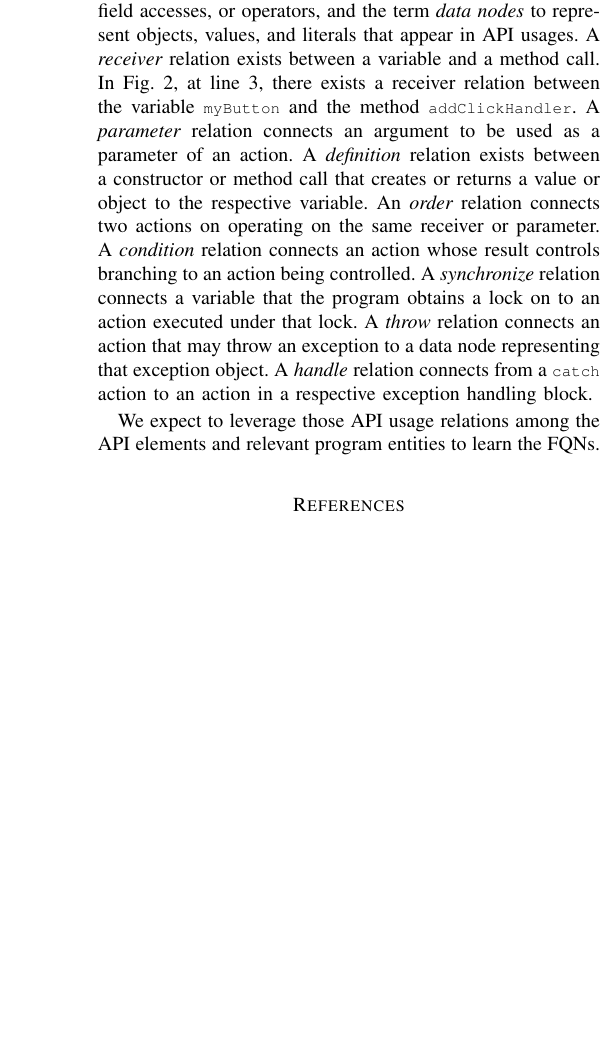
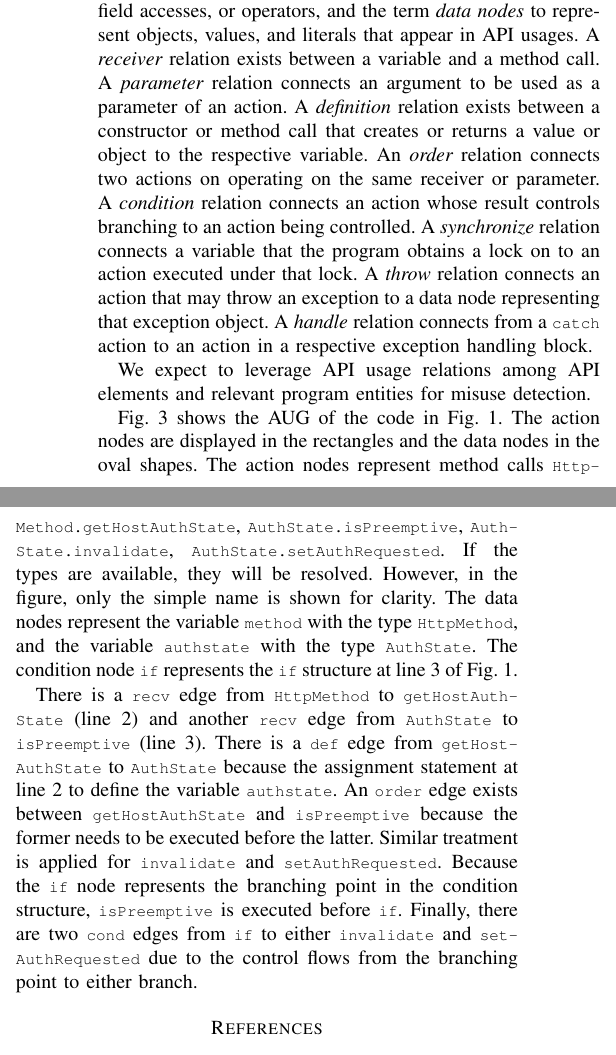
Before and after one commit to daleyli/api-misuse, a LaTeX paper (ase23.tex, which reads concepts.tex): part of one column of page 3 of 4 before the commit and two parts of the columns of page 3 of 4 after it, the two joined at a grey line, cut so that both start at the same text, the shorter picture padded with empty space. Compiled offline with pdfLaTeX; a missing font is replaced by an installed copy or a similar font; a LaTeX package or settings file that is missing is left out.

Commit message:
done with concepts

```diff
--- a/concepts.tex
+++ b/concepts.tex
@@ -62,22 +62,20 @@ The usage relations are defined as follows.
 Let us use the term {\em action nodes} to refer to method calls, field
 accesses, or operators, and the term {\em data nodes} to represent
 objects, values, and literals that appear in API usages. A {\em
-  receiver} relation exists between a variable and a method call. In
-Fig.~\ref{fig:example2}, at line 3, there exists a receiver relation
-between the variable \code{myButton} and the method
-\code{addClickHandler}. A {\em parameter} relation connects an
-argument to be used as a parameter of an action. A {\em definition}
-relation exists between a constructor or method call that creates or
-returns a value or object to the respective variable. An {\em order}
-relation connects two actions on operating on the same receiver or
-parameter. A {\em condition} relation connects an action whose result
-controls branching to an action being controlled. A {\em synchronize}
-relation connects a variable that the program obtains a lock on to an
-action executed under that lock. A {\em throw} relation connects an
-action that may throw an exception to a data node representing that
-exception object. A {\em handle} relation connects from a \code{catch}
-action to an action in a respective exception handling block.
+  receiver} relation exists between a variable and a method call. A
+{\em parameter} relation connects an argument to be used as a
+parameter of an action. A {\em definition} relation exists between a
+constructor or method call that creates or returns a value or object
+to the respective variable. An {\em order} relation connects two
+actions on operating on the same receiver or parameter. A {\em
+  condition} relation connects an action whose result controls
+branching to an action being controlled. A {\em synchronize} relation
+connects a variable that the program obtains a lock on to an action
+executed under that lock. A {\em throw} relation connects an action
+that may throw an exception to a data node representing that exception
+object. A {\em handle} relation connects from a \code{catch} action to
+an action in a respective exception handling block.
 
-We expect to leverage those API usage relations among the API elements
-and relevant program entities to learn the FQNs.
+We expect to leverage API usage relations among API elements
+and relevant program entities for misuse detection.
 
@@ -84,8 +87,35 @@ and relevant program entities to learn the FQNs.
+	\label{fig:aug}
+\end{figure}
 
+Fig.~\ref{fig:aug} shows the AUG of the code in
+Fig.~\ref{fig:example1}.  The action nodes are displayed in the
+rectangles and the data nodes in the oval shapes. The action nodes
+represent method calls \code{Http\-Method\-.get\-Host\-Auth\-State},
+\code{Auth\-State\-.isPre\-emptive}, \code{Auth\-State.\-invalidate},
+\code{Auth\-State\-.set\-Auth\-Requested}. If the types are available,
+they will be resolved. However, in the figure, only the simple name is
+shown for clarity. The data nodes represent the variable \code{method}
+with the type \code{Http\-Method}, and the variable \code{authstate}
+with the type \code{Auth\-State}. The condition node \code{if}
+represents the \code{if} structure at line 3 of
+Fig.~\ref{fig:example1}.
 
-%Fig.~\ref{fig:aug} shows an example of an API usage and its AUG.
-%The action nodes are displayed in the rectangles and the data nodes in
-%the oval shapes. The action nodes represent constructor calls
+There is a \code{recv} edge from \code{HttpMethod} to
+\code{get\-Host\-Auth\-State} (line 2) and another \code{recv} edge
+from \code{Auth\-State} to \code{isPre\-emptive} (line 3). There is a
+\code{def} edge from \code{get\-Host\-Auth\-State} to
+\code{Auth\-State} because the assignment statement at line 2 to
+define the variable \code{auth\-state}. An \code{order} edge exists
+between \code{get\-Host\-Auth\-State} and \code{is\-Pre\-emptive}
+because the former needs to be executed before the latter. Similar
+treatment is applied for \code{invalidate} and
+\code{set\-Auth\-Requested}. Because the \code{if} node represents the
+branching point in the condition structure, \code{isPre\-emptive} is
+executed before \code{if}. Finally, there are two \code{cond} edges
+from \code{if} to either \code{invalidate} and
+\code{set\-Auth\-Requested} due to the control flows from the
+branching point to either branch.
+
 %(\code{init}), method calls, field accesses, and operators. If the
 %types are available, they will be resolved. However, in the figure,
 %only the simple name is shown for clarity. The relational operators
```
Also changed, not shown: aug.png (added), concepts.tex (5 more changed lines), 1 other file.
